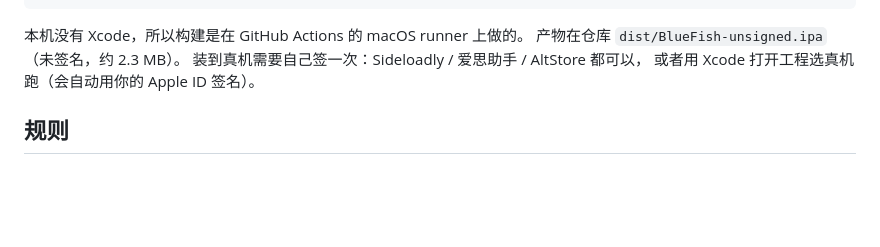
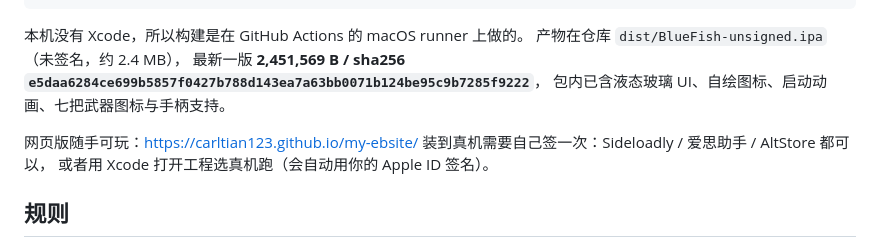
Before and after one commit to CarlTian123/my-ebsite, a Markdown page: README.md, the part around the change. GitHub-like rendering; blank space fills up the shorter version.

Commit message:
docs: ipa sha + 在线地址

````diff
--- a/README.md
+++ b/README.md
@@ -105,7 +105,11 @@ app/make-icon.py                    用 3D 主视觉合成 1024 图标
 ```
 
 本机没有 Xcode，所以构建是在 GitHub Actions 的 macOS runner 上做的。
-产物在仓库 `dist/BlueFish-unsigned.ipa`（未签名，约 2.3 MB）。
+产物在仓库 `dist/BlueFish-unsigned.ipa`（未签名，约 2.4 MB），
+最新一版 **2,451,569 B / sha256 `e5daa6284ce699b5857f0427b788d143ea7a63bb0071b124be95c9b7285f9222`**，
+包内已含液态玻璃 UI、自绘图标、启动动画、七把武器图标与手柄支持。
+
+网页版随手可玩：<https://carltian123.github.io/my-ebsite/>
 装到真机需要自己签一次：Sideloadly / 爱思助手 / AltStore 都可以，
 或者用 Xcode 打开工程选真机跑（会自动用你的 Apple ID 签名）。
 
````
